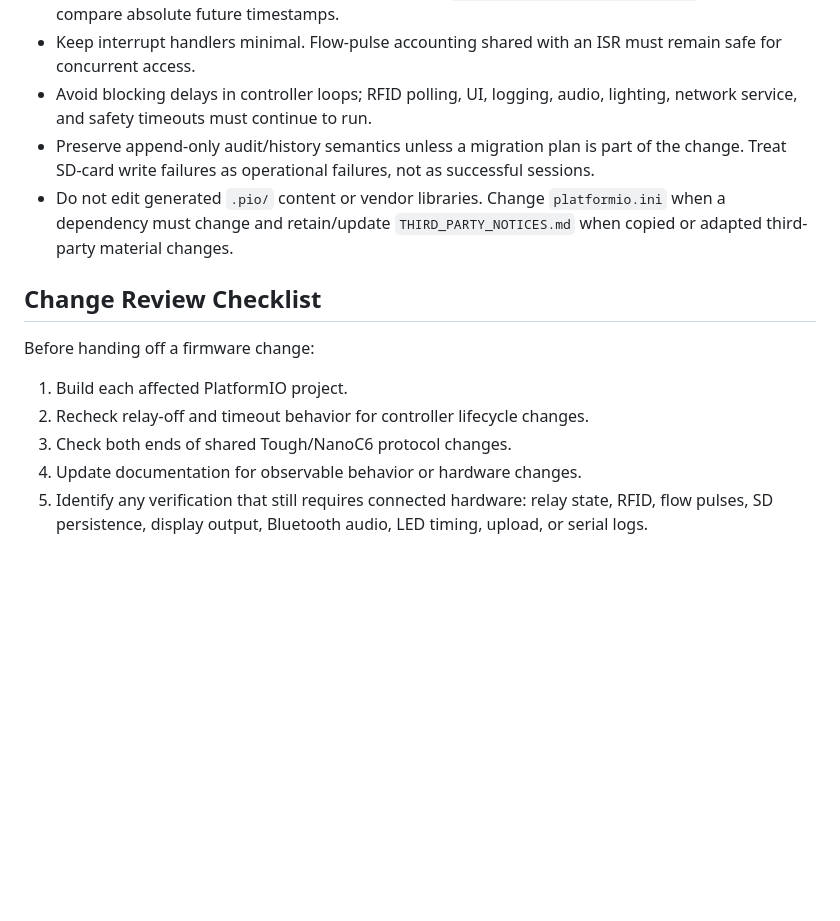
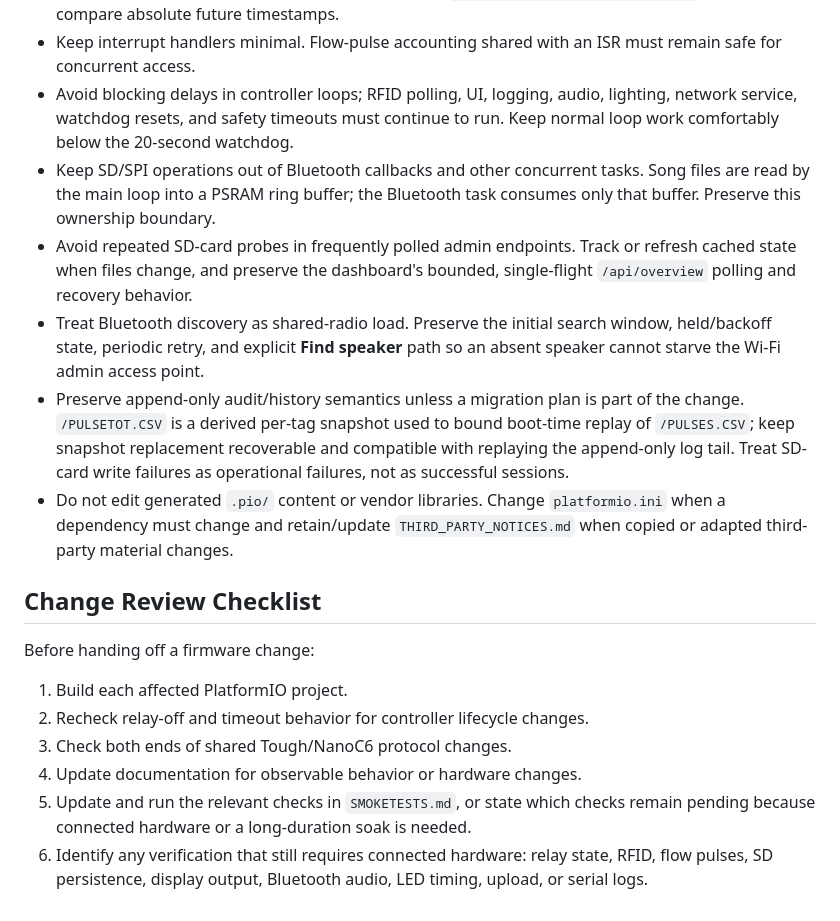
Before and after one commit to EricRollei/Burningman_Camp_Shower_Control, a Markdown page: firmware/AGENTS.md, the part around one of its changes. Drawn GitHub-style; blank space fills up the shorter version.

```diff
--- a/firmware/AGENTS.md
+++ b/firmware/AGENTS.md
@@ -91,10 +108,22 @@ contains prototype defaults that must be replaced before field use.
 - Keep interrupt handlers minimal. Flow-pulse accounting shared with an ISR
   must remain safe for concurrent access.
 - Avoid blocking delays in controller loops; RFID polling, UI, logging, audio,
-  lighting, network service, and safety timeouts must continue to run.
+  lighting, network service, watchdog resets, and safety timeouts must continue
+  to run. Keep normal loop work comfortably below the 20-second watchdog.
+- Keep SD/SPI operations out of Bluetooth callbacks and other concurrent tasks.
+  Song files are read by the main loop into a PSRAM ring buffer; the Bluetooth
+  task consumes only that buffer. Preserve this ownership boundary.
+- Avoid repeated SD-card probes in frequently polled admin endpoints. Track or
+  refresh cached state when files change, and preserve the dashboard's bounded,
+  single-flight `/api/overview` polling and recovery behavior.
+- Treat Bluetooth discovery as shared-radio load. Preserve the initial search
+  window, held/backoff state, periodic retry, and explicit **Find speaker** path
+  so an absent speaker cannot starve the Wi-Fi admin access point.
 - Preserve append-only audit/history semantics unless a migration plan is part
-  of the change. Treat SD-card write failures as operational failures, not as
-  successful sessions.
+  of the change. `/PULSETOT.CSV` is a derived per-tag snapshot used to bound
+  boot-time replay of `/PULSES.CSV`; keep snapshot replacement recoverable and
+  compatible with replaying the append-only log tail. Treat SD-card write
+  failures as operational failures, not as successful sessions.
 - Do not edit generated `.pio/` content or vendor libraries. Change
   `platformio.ini` when a dependency must change and retain/update
   `THIRD_PARTY_NOTICES.md` when copied or adapted third-party material changes.
@@ -107,6 +136,8 @@ Before handing off a firmware change:
 2. Recheck relay-off and timeout behavior for controller lifecycle changes.
 3. Check both ends of shared Tough/NanoC6 protocol changes.
 4. Update documentation for observable behavior or hardware changes.
-5. Identify any verification that still requires connected hardware: relay
+5. Update and run the relevant checks in `SMOKETESTS.md`, or state which checks
+   remain pending because connected hardware or a long-duration soak is needed.
+6. Identify any verification that still requires connected hardware: relay
    state, RFID, flow pulses, SD persistence, display output, Bluetooth audio,
    LED timing, upload, or serial logs.
```
Also changed, not shown: other parts of firmware/AGENTS.md (+20 -3 lines).
